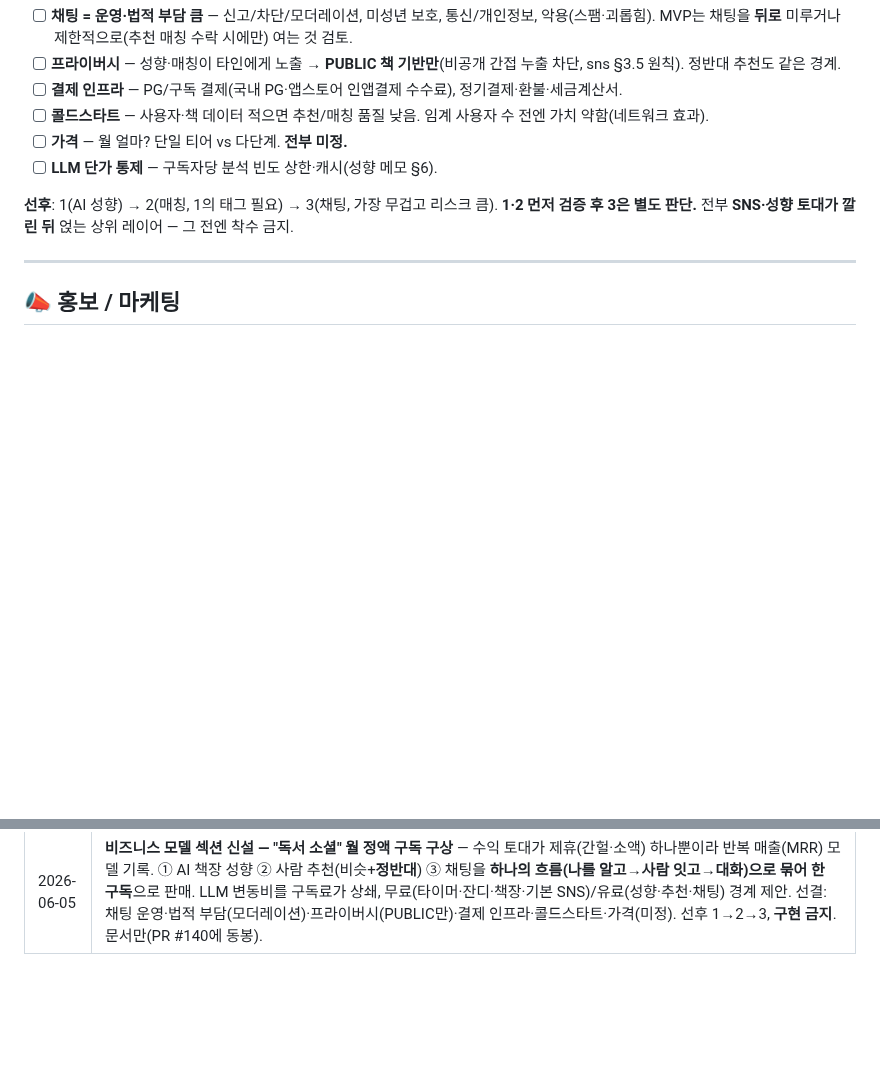
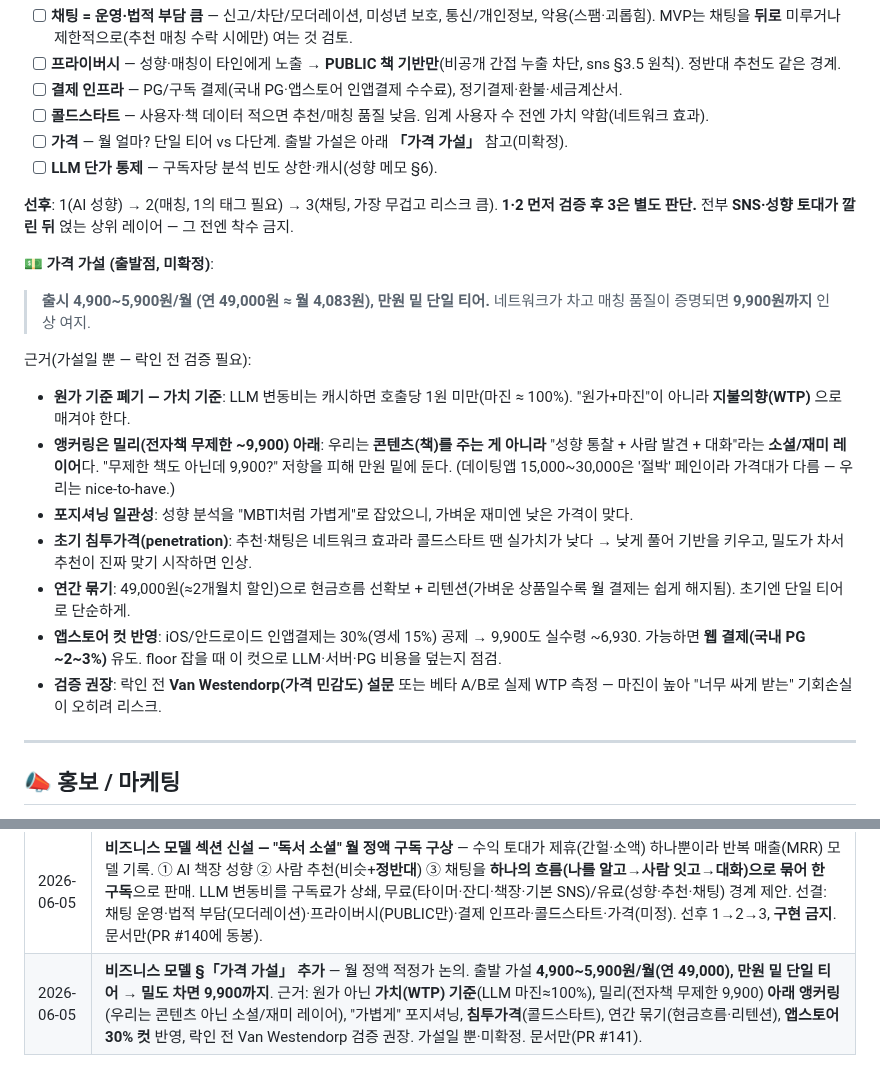
Before and after one commit to Goospel/booktimer, a Markdown page: plan.md, 2 parts joined by grey strips. Rendered like a GitHub page; blank space fills up the shorter version.

Commit message:
docs(plan): 비즈니스 모델에 「가격 가설」 추가 — 월 정액 적정가 (#141)
월 정액 적정가를 논의해 출발 가설을 기록한다(미확정).

출발 가설: 4,900~5,900원/월(연 49,000), 만원 밑 단일 티어.
네트워크가 차고 매칭 품질이 증명되면 9,900원까지 인상 여지.

근거:
- 원가 아닌 가치(WTP) 기준 — LLM 캐시 시 호출당 1원 미만, 마진 ≈ 100%.
- 밀리(전자책 무제한 9,900) 아래 앵커링 — 우리는 콘텐츠가 아니라
  소셜/재미 레이어라 "무제한 책도 아닌데 9,900?" 저항을 피한다.
- "MBTI처럼 가볍게" 포지셔닝과 일관(가벼운 재미엔 낮은 가격).
- 초기 침투가격 — 추천·채팅은 네트워크 효과라 콜드스타트 땐 저가로 기반 확보.
- 연간 묶기 — 현금흐름 선확보 + 리텐션.
- 앱스토어 30%(영세 15%) 컷 반영, 웹 결제(국내 PG ~2~3%) 유도.
- 락인 전 Van Westendorp(가격 민감도) 또는 베타 A/B로 WTP 검증 권장.

plan.md §비즈니스 모델 「가격 가설」 + 갱신 이력. 가설일 뿐·구현 금지. 문서만.

Co-authored-by: Claude Opus 4.8 <noreply@anthropic.com>

```diff
--- a/plan.md
+++ b/plan.md
@@ -427,10 +427,23 @@ SNS 토대(팔로우·공개범위·프로필)가 깔려 있어 ②의 사용자
 - [ ] **프라이버시** — 성향·매칭이 타인에게 노출 → **PUBLIC 책 기반만**(비공개 간접 누출 차단, sns §3.5 원칙). 정반대 추천도 같은 경계.
 - [ ] **결제 인프라** — PG/구독 결제(국내 PG·앱스토어 인앱결제 수수료), 정기결제·환불·세금계산서.
 - [ ] **콜드스타트** — 사용자·책 데이터 적으면 추천/매칭 품질 낮음. 임계 사용자 수 전엔 가치 약함(네트워크 효과).
-- [ ] **가격** — 월 얼마? 단일 티어 vs 다단계. **전부 미정.**
+- [ ] **가격** — 월 얼마? 단일 티어 vs 다단계. 출발 가설은 아래 **「가격 가설」** 참고(미확정).
 - [ ] **LLM 단가 통제** — 구독자당 분석 빈도 상한·캐시(성향 메모 §6).
 
 **선후**: 1(AI 성향) → 2(매칭, 1의 태그 필요) → 3(채팅, 가장 무겁고 리스크 큼). **1·2 먼저 검증 후 3은 별도 판단.** 전부 **SNS·성향 토대가 깔린 뒤** 얹는 상위 레이어 — 그 전엔 착수 금지.
+
+**💵 가격 가설 (출발점, 미확정)**:
+
+> **출시 4,900~5,900원/월 (연 49,000원 ≈ 월 4,083원), 만원 밑 단일 티어.** 네트워크가 차고 매칭 품질이 증명되면 **9,900원까지** 인상 여지.
+
+근거(가설일 뿐 — 락인 전 검증 필요):
+- **원가 기준 폐기 — 가치 기준**: LLM 변동비는 캐시하면 호출당 1원 미만(마진 ≈ 100%). "원가+마진"이 아니라 **지불의향(WTP)** 으로 매겨야 한다.
+- **앵커링은 밀리(전자책 무제한 ~9,900) 아래**: 우리는 **콘텐츠(책)를 주는 게 아니라** "성향 통찰 + 사람 발견 + 대화"라는 **소셜/재미 레이어**다. "무제한 책도 아닌데 9,900?" 저항을 피해 만원 밑에 둔다. (데이팅앱 15,000~30,000은 '절박' 페인이라 가격대가 다름 — 우리는 nice-to-have.)
+- **포지셔닝 일관성**: 성향 분석을 "MBTI처럼 가볍게"로 잡았으니, 가벼운 재미엔 낮은 가격이 맞다.
+- **초기 침투가격(penetration)**: 추천·채팅은 네트워크 효과라 콜드스타트 땐 실가치가 낮다 → 낮게 풀어 기반을 키우고, 밀도가 차서 추천이 진짜 맞기 시작하면 인상.
+- **연간 묶기**: 49,000원(≈2개월치 할인)으로 현금흐름 선확보 + 리텐션(가벼운 상품일수록 월 결제는 쉽게 해지됨). 초기엔 단일 티어로 단순하게.
+- **앱스토어 컷 반영**: iOS/안드로이드 인앱결제는 30%(영세 15%) 공제 → 9,900도 실수령 ~6,930. 가능하면 **웹 결제(국내 PG ~2~3%)** 유도. floor 잡을 때 이 컷으로 LLM·서버·PG 비용을 덮는지 점검.
+- **검증 권장**: 락인 전 **Van Westendorp(가격 민감도) 설문** 또는 베타 A/B로 실제 WTP 측정 — 마진이 높아 "너무 싸게 받는" 기회손실이 오히려 리스크.
 
 ---
 
@@ -575,3 +588,4 @@ SNS 토대(팔로우·공개범위·프로필)가 깔려 있어 ②의 사용자
 | 2026-06-05 | **사용자 검색 입력칸 세로로 길쭉하던 버그 정상화**(스크린샷 피드백) — `/search` 닉네임 입력칸이 비정상적으로 높았음. 원인은 `.book-search-form`이 column flex인데 input이 폼 직계라 `flex:1 1 160px`의 basis가 너비 아닌 **높이**로 먹힌 것(책 검색은 `.search-row`가 리셋, 사용자 검색은 래퍼 없음). `.book-search-form > input[type=text]`에 `flex:none; width:100%; box-sizing:border-box`로 한 줄 리셋 — 직계(`>`) 셀렉터라 `.search-row` 하위인 책 검색 input은 무영향. CSS만. (PR #139) |
 | 2026-06-05 | **독서 성향 분석("책장 기반 MBTI") 설계 메모 작성** — 사용자가 "책장 보고 MBTI식 자유 설명문" 원함, AI 필요성·비용 논의. 합의 방향: **"AI를 쓰냐"가 아니라 "뭘 시키냐"** — 사실 집계(장르·완독률·시간 분포)는 코드($0·결정적), **해석·서술만 LLM**(소형 모델·호출당 1원 미만), 입력은 압축 "독서 프로필"(raw 안 던짐→토큰·환각↓), 출력 2겹(설명문+비교용 태그), 결과 저장·캐시(비용+공유 일관성), 프라이버시는 PUBLIC 책만 노출. `claude-docs/reading-personality-design.md` 신설(sns-design 양식) + plan.md §독서 성향에 링크. **구현 금지 유지**(🟡 항목 확정 후 착수). 문서만. (PR #140) |
 | 2026-06-05 | **비즈니스 모델 섹션 신설 — "독서 소셜" 월 정액 구독 구상** — 수익 토대가 제휴(간헐·소액) 하나뿐이라 반복 매출(MRR) 모델 기록. ① AI 책장 성향 ② 사람 추천(비슷+**정반대**) ③ 채팅을 **하나의 흐름(나를 알고→사람 잇고→대화)으로 묶어 한 구독**으로 판매. LLM 변동비를 구독료가 상쇄, 무료(타이머·잔디·책장·기본 SNS)/유료(성향·추천·채팅) 경계 제안. 선결: 채팅 운영·법적 부담(모더레이션)·프라이버시(PUBLIC만)·결제 인프라·콜드스타트·가격(미정). 선후 1→2→3, **구현 금지**. 문서만(PR #140에 동봉). |
+| 2026-06-05 | **비즈니스 모델 §「가격 가설」 추가** — 월 정액 적정가 논의. 출발 가설 **4,900~5,900원/월(연 49,000), 만원 밑 단일 티어 → 밀도 차면 9,900까지**. 근거: 원가 아닌 **가치(WTP) 기준**(LLM 마진≈100%), 밀리(전자책 무제한 9,900) **아래 앵커링**(우리는 콘텐츠 아닌 소셜/재미 레이어), "가볍게" 포지셔닝, **침투가격**(콜드스타트), 연간 묶기(현금흐름·리텐션), **앱스토어 30% 컷** 반영, 락인 전 Van Westendorp 검증 권장. 가설일 뿐·미확정. 문서만(PR #141). |
```
